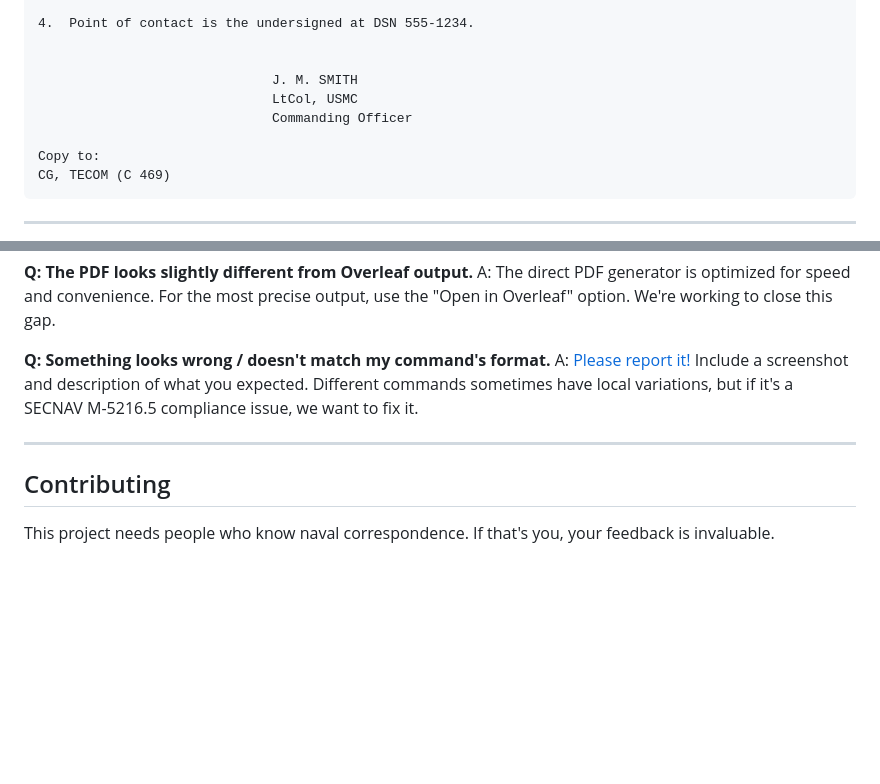
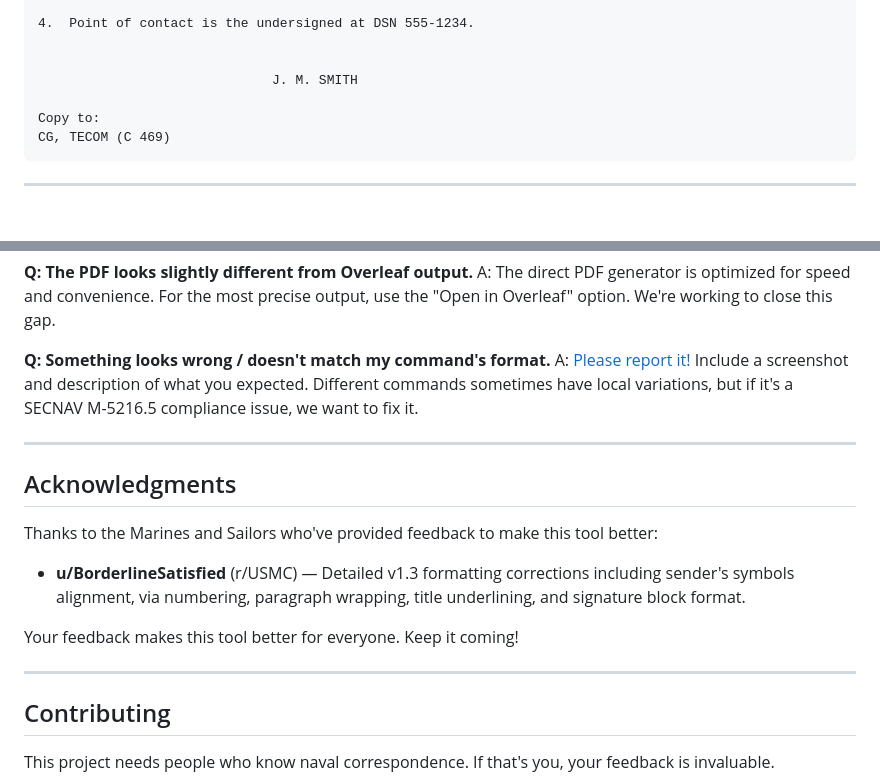
Before and after one commit to jeranaias/navalletterformat, a Markdown page: README.md, 2 parts joined by grey strips. Rendered like a GitHub page; blank space fills up the shorter version.

```diff
--- a/README.md
+++ b/README.md
@@ -222,8 +237,6 @@ Encl:  (1)  Manning Document
 
 
                               J. M. SMITH
-                              LtCol, USMC
-                              Commanding Officer
 
 Copy to:
 CG, TECOM (C 469)
@@ -282,6 +295,16 @@ A: [Please report it!](https://github.com/jeranaias/navalletterformat/issues) In
 
 ---
 
+## Acknowledgments
+
+Thanks to the Marines and Sailors who've provided feedback to make this tool better:
+
+- **u/BorderlineSatisfied** (r/USMC) — Detailed v1.3 formatting corrections including sender's symbols alignment, via numbering, paragraph wrapping, title underlining, and signature block format.
+
+Your feedback makes this tool better for everyone. Keep it coming!
+
+---
+
 ## Contributing
 
 This project needs people who know naval correspondence. If that's you, your feedback is invaluable.
```
Also changed, not shown: other parts of README.md (+18 -4 lines).
